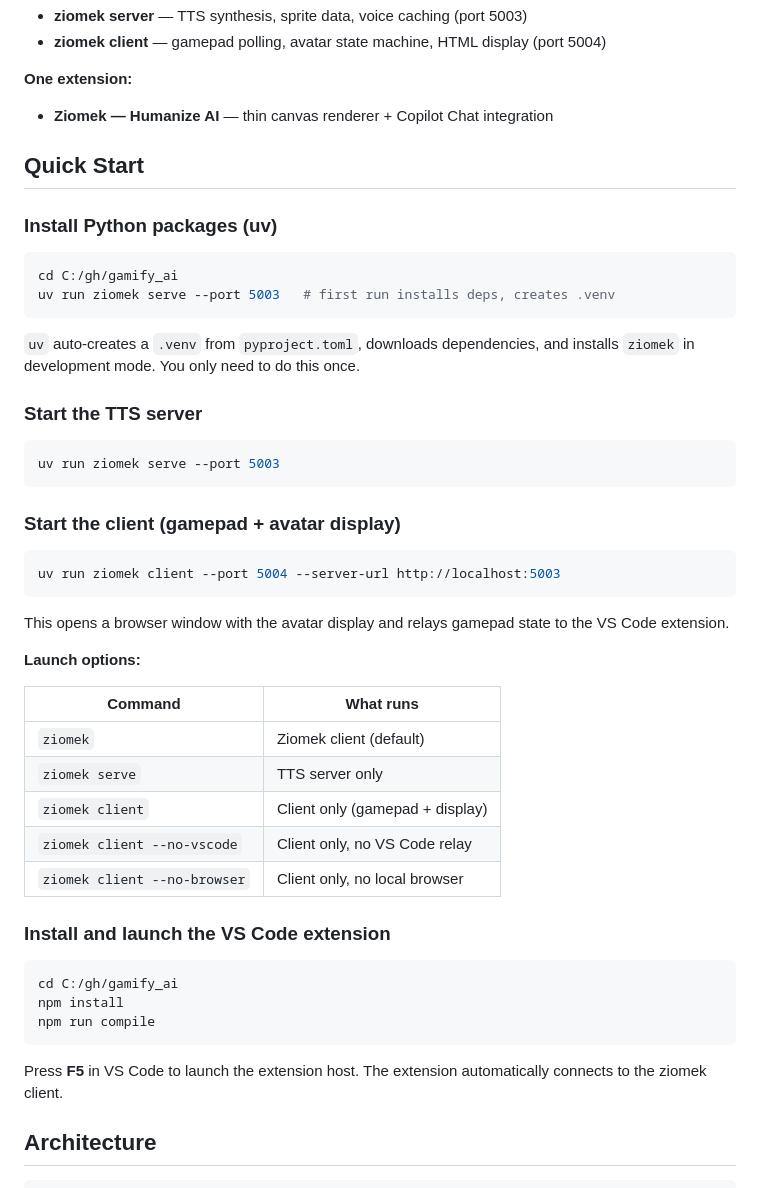
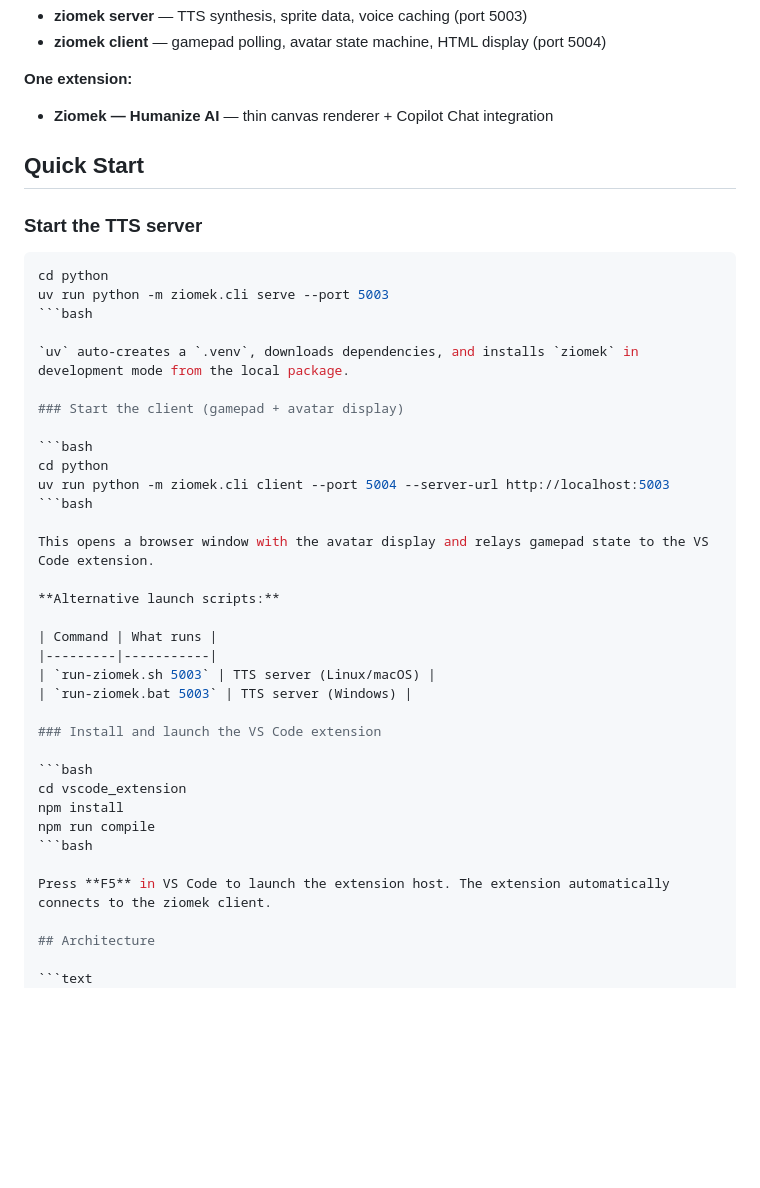
Before and after one commit to bartlomiejcieszkowski/ziomek, a Markdown page: README.md, the part around one of its changes. Rendered like a GitHub page; blank space fills up the shorter version.

````diff
--- a/README.md
+++ b/README.md
@@ -11,52 +11,44 @@ Control VS Code and Copilot Chat with a gamepad. Modular architecture with a sta
 
 ## Quick Start
 
-### Install Python packages (uv)
-
-```bash
-cd C:/gh/gamify_ai
-uv run ziomek serve --port 5003   # first run installs deps, creates .venv
-```
-
-`uv` auto-creates a `.venv` from `pyproject.toml`, downloads dependencies, and installs `ziomek` in development mode. You only need to do this once.
-
 ### Start the TTS server
 
 ```bash
-uv run ziomek serve --port 5003
-```
+cd python
+uv run python -m ziomek.cli serve --port 5003
+```bash
+
+`uv` auto-creates a `.venv`, downloads dependencies, and installs `ziomek` in development mode from the local package.
 
 ### Start the client (gamepad + avatar display)
 
 ```bash
-uv run ziomek client --port 5004 --server-url http://localhost:5003
-```
+cd python
+uv run python -m ziomek.cli client --port 5004 --server-url http://localhost:5003
+```bash
 
 This opens a browser window with the avatar display and relays gamepad state to the VS Code extension.
 
-**Launch options:**
+**Alternative launch scripts:**
 
 | Command | What runs |
-|---------|----------|
-| `ziomek` | Ziomek client (default) |
-| `ziomek serve` | TTS server only |
-| `ziomek client` | Client only (gamepad + display) |
-| `ziomek client --no-vscode` | Client only, no VS Code relay |
-| `ziomek client --no-browser` | Client only, no local browser |
+|---------|-----------|
+| `run-ziomek.sh 5003` | TTS server (Linux/macOS) |
+| `run-ziomek.bat 5003` | TTS server (Windows) |
 
 ### Install and launch the VS Code extension
 
 ```bash
-cd C:/gh/gamify_ai
+cd vscode_extension
 npm install
 npm run compile
-```
+```bash
 
 Press **F5** in VS Code to launch the extension host. The extension automatically connects to the ziomek client.
 
 ## Architecture
 
-```
+```text
 ┌─────────────────────────────────────────────────────────────────────────┐
 │                     ziomek client (port 5004)                            │
 │                                                                          │
````
Also changed, not shown: other parts of README.md (+78 -67 lines), .pi/APPEND_SYSTEM.md (deleted, +0 -16 lines).
